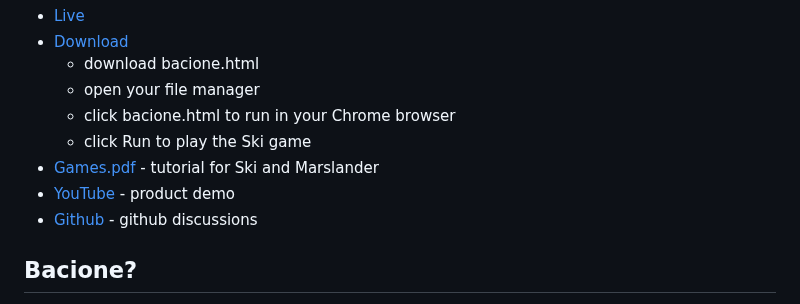
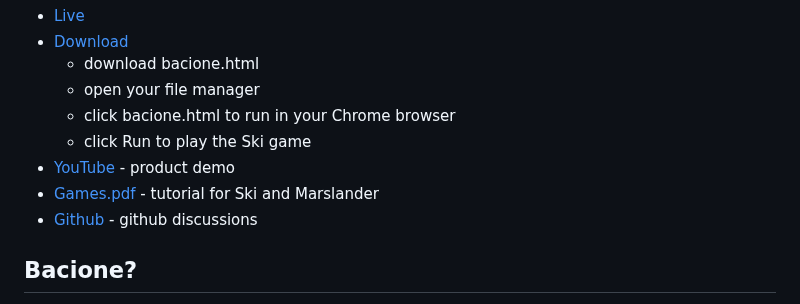
Before and after one commit to bacionejs/editor, a Markdown page: README.MD, the part around the change. GitHub-like rendering.

```diff
--- a/README.MD
+++ b/README.MD
@@ -13,8 +13,8 @@ The **editor only works with Chrome browser, tablet or phone**. However, exporte
   - open your file manager
   - click bacione.html to run in your Chrome browser
   - click Run to play the Ski game
+- [YouTube](http://www.youtube.com/@bacionejs) - product demo
 - [Games.pdf](Games.pdf) - tutorial for Ski and Marslander
-- [YouTube](http://www.youtube.com/@bacionejs) - product demo
 - [Github](https://github.com/bacionejs/editor/discussions) - github discussions
 
 ## Bacione?
```
